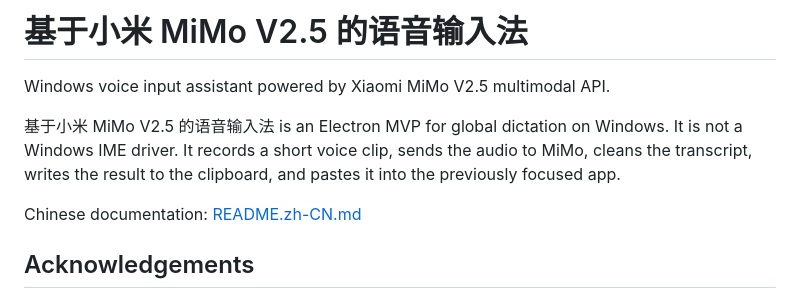
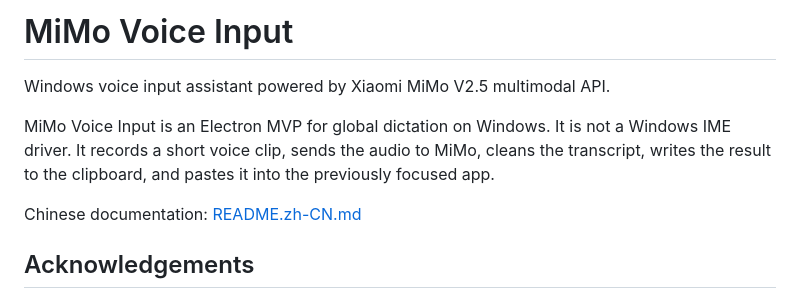
Before and after one commit to liuniang3/mimo-voice-input, a Markdown page: README.md, the part around the change. GitHub-like rendering.

Commit message:
Use English title in English README

```diff
--- a/README.md
+++ b/README.md
@@ -1,8 +1,8 @@
-# 基于小米 MiMo V2.5 的语音输入法
+# MiMo Voice Input
 
 Windows voice input assistant powered by Xiaomi MiMo V2.5 multimodal API.
 
-基于小米 MiMo V2.5 的语音输入法 is an Electron MVP for global dictation on Windows. It is not a Windows IME driver. It records a short voice clip, sends the audio to MiMo, cleans the transcript, writes the result to the clipboard, and pastes it into the previously focused app.
+MiMo Voice Input is an Electron MVP for global dictation on Windows. It is not a Windows IME driver. It records a short voice clip, sends the audio to MiMo, cleans the transcript, writes the result to the clipboard, and pastes it into the previously focused app.
 
 Chinese documentation: [README.zh-CN.md](README.zh-CN.md)
 
```
